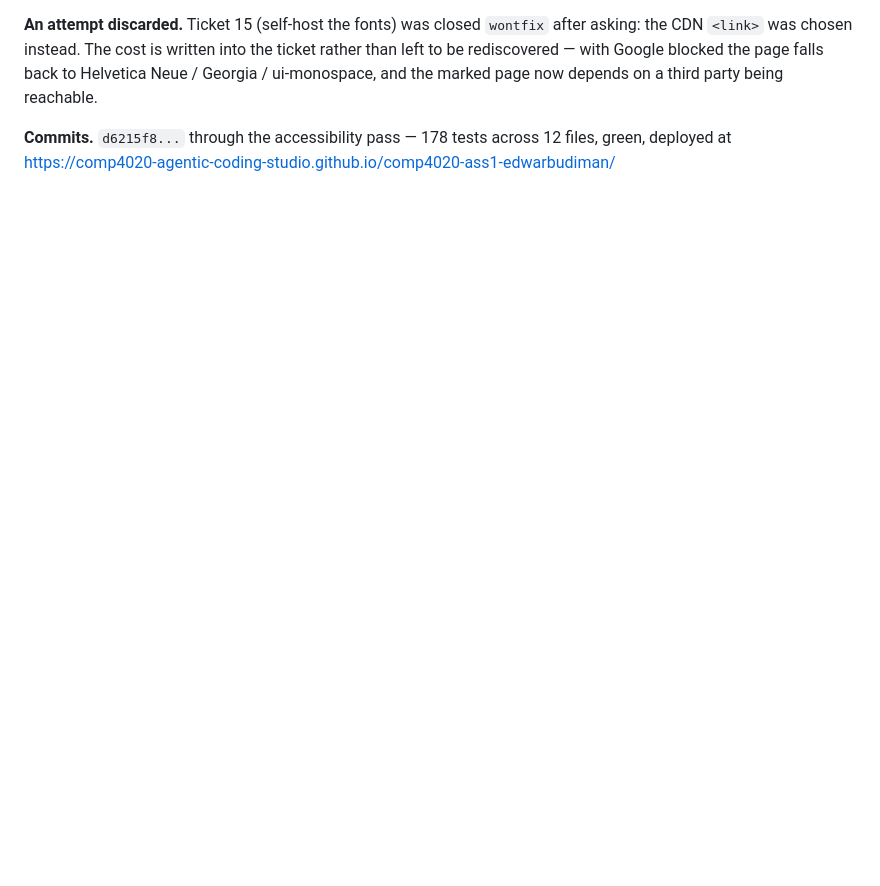
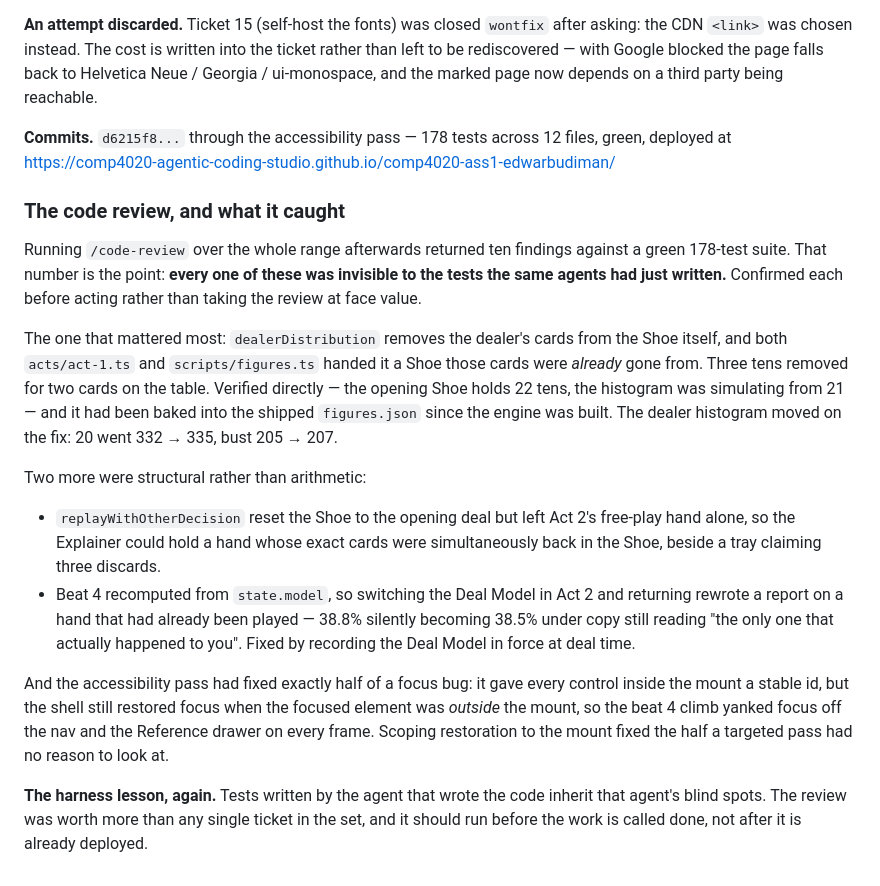
Before and after one commit to comp4020-agentic-coding-studio/comp4020-ass1-edwarbudiman, a Markdown page: session-recap.md, the part around the change. GitHub-like rendering; blank space fills up the shorter version.

Commit message:
docs: record the code review and its ten findings in the recap
Co-Authored-By: Claude Opus 5 (1M context) <noreply@anthropic.com>

```diff
--- a/session-recap.md
+++ b/session-recap.md
@@ -148,3 +148,39 @@ depends on a third party being reachable.
 **Commits.** `d6215f8...` through the accessibility pass — 178 tests across 12
 files, green, deployed at
 https://comp4020-agentic-coding-studio.github.io/comp4020-ass1-edwarbudiman/
+
+### The code review, and what it caught
+
+Running `/code-review` over the whole range afterwards returned ten findings
+against a green 178-test suite. That number is the point: **every one of these
+was invisible to the tests the same agents had just written.** Confirmed each
+before acting rather than taking the review at face value.
+
+The one that mattered most: `dealerDistribution` removes the dealer's cards
+from the Shoe itself, and both `acts/act-1.ts` and `scripts/figures.ts` handed
+it a Shoe those cards were *already* gone from. Three tens removed for two
+cards on the table. Verified directly — the opening Shoe holds 22 tens, the
+histogram was simulating from 21 — and it had been baked into the shipped
+`figures.json` since the engine was built. The dealer histogram moved on the
+fix: 20 went 332 → 335, bust 205 → 207.
+
+Two more were structural rather than arithmetic:
+
+- `replayWithOtherDecision` reset the Shoe to the opening deal but left Act 2's
+  free-play hand alone, so the Explainer could hold a hand whose exact cards
+  were simultaneously back in the Shoe, beside a tray claiming three discards.
+- Beat 4 recomputed from `state.model`, so switching the Deal Model in Act 2
+  and returning rewrote a report on a hand that had already been played — 38.8%
+  silently becoming 38.5% under copy still reading "the only one that actually
+  happened to you". Fixed by recording the Deal Model in force at deal time.
+
+And the accessibility pass had fixed exactly half of a focus bug: it gave every
+control inside the mount a stable id, but the shell still restored focus when
+the focused element was *outside* the mount, so the beat 4 climb yanked focus
+off the nav and the Reference drawer on every frame. Scoping restoration to the
+mount fixed the half a targeted pass had no reason to look at.
+
+**The harness lesson, again.** Tests written by the agent that wrote the code
+inherit that agent's blind spots. The review was worth more than any single
+ticket in the set, and it should run before the work is called done, not after
+it is already deployed.
```
